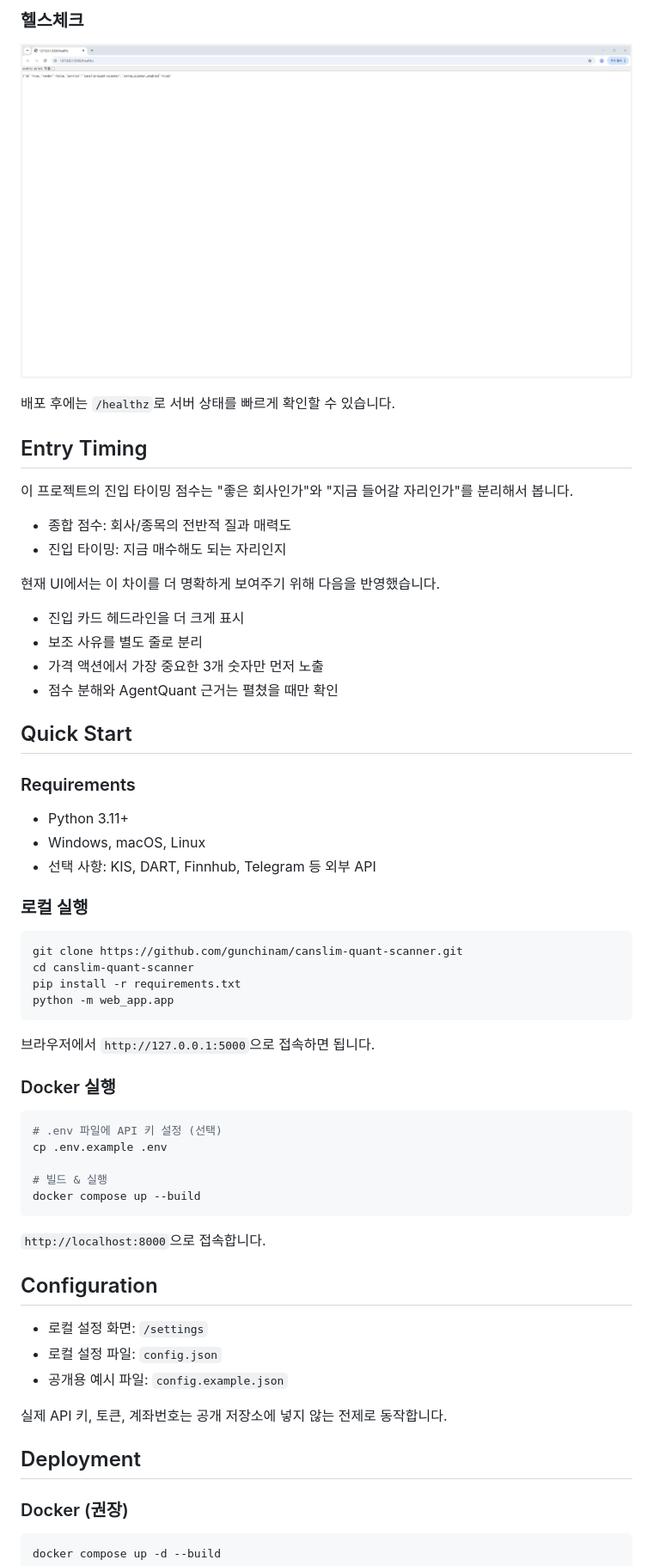
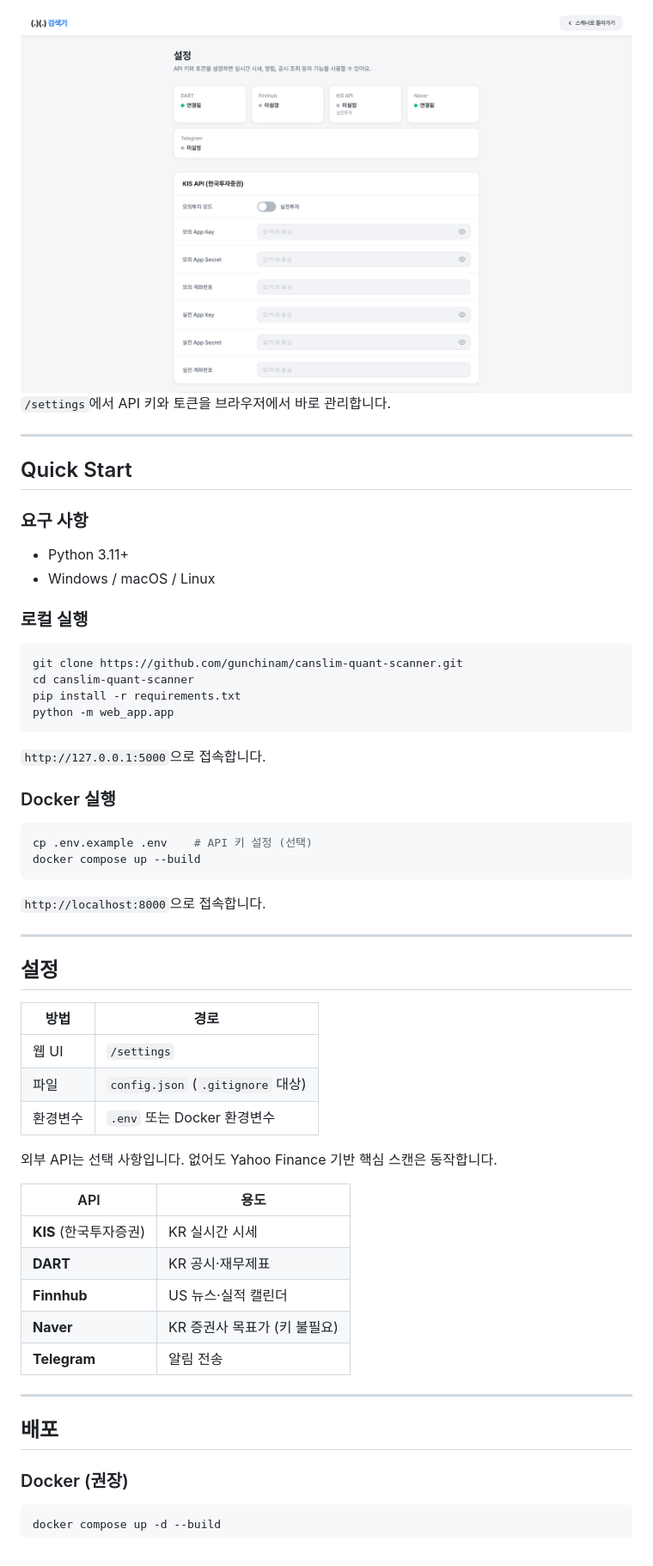
Before and after one commit to gunchinam/canslim-quant-scanner, a Markdown page: README.md, the part around one of its changes. Shown at 86% size. GitHub-like rendering; pictures changed too: docs/post_images/04_settings.png, docs/post_images/05_healthz.png.

````diff
--- a/README.md
+++ b/README.md
@@ -52,31 +53,16 @@
 
-### 헬스체크
+<img src="docs/post_images/04_settings.png" width="860" alt="Settings">
 
-![healthz-ui](docs/post_images/05_healthz.png)
+`/settings`에서 API 키와 토큰을 브라우저에서 바로 관리합니다.
 
-배포 후에는 `/healthz`로 서버 상태를 빠르게 확인할 수 있습니다.
-
-## Entry Timing
-
-이 프로젝트의 진입 타이밍 점수는 "좋은 회사인가"와 "지금 들어갈 자리인가"를 분리해서 봅니다.
-
-- 종합 점수: 회사/종목의 전반적 질과 매력도
-- 진입 타이밍: 지금 매수해도 되는 자리인지
-
-현재 UI에서는 이 차이를 더 명확하게 보여주기 위해 다음을 반영했습니다.
-
-- 진입 카드 헤드라인을 더 크게 표시
-- 보조 사유를 별도 줄로 분리
-- 가격 액션에서 가장 중요한 3개 숫자만 먼저 노출
-- 점수 분해와 AgentQuant 근거는 펼쳤을 때만 확인
+---
 
 ## Quick Start
 
-### Requirements
+### 요구 사항
 
 - Python 3.11+
-- Windows, macOS, Linux
-- 선택 사항: KIS, DART, Finnhub, Telegram 등 외부 API
+- Windows / macOS / Linux
 
 ### 로컬 실행
 
@@ -87,29 +73,40 @@ pip install -r requirements.txt
 python -m web_app.app
 ```
 
-브라우저에서 `http://127.0.0.1:5000`으로 접속하면 됩니다.
+`http://127.0.0.1:5000`으로 접속합니다.
 
 ### Docker 실행
 
 ```bash
-# .env 파일에 API 키 설정 (선택)
-cp .env.example .env
-
-# 빌드 & 실행
+cp .env.example .env    # API 키 설정 (선택)
 docker compose up --build
 ```
 
 `http://localhost:8000`으로 접속합니다.
 
-## Configuration
+---
 
-- 로컬 설정 화면: `/settings`
-- 로컬 설정 파일: `config.json`
-- 공개용 예시 파일: `config.example.json`
+## 설정
 
-실제 API 키, 토큰, 계좌번호는 공개 저장소에 넣지 않는 전제로 동작합니다.
+| 방법 | 경로 |
+|------|------|
+| 웹 UI | `/settings` |
+| 파일 | `config.json` (`.gitignore` 대상) |
+| 환경변수 | `.env` 또는 Docker 환경변수 |
 
-## Deployment
+외부 API는 선택 사항입니다. 없어도 Yahoo Finance 기반 핵심 스캔은 동작합니다.
+
+| API | 용도 |
+|-----|------|
+| **KIS** (한국투자증권) | KR 실시간 시세 |
+| **DART** | KR 공시·재무제표 |
+| **Finnhub** | US 뉴스·실적 캘린더 |
+| **Naver** | KR 증권사 목표가 (키 불필요) |
+| **Telegram** | 알림 전송 |
+
+---
+
+## 배포
 
 ### Docker (권장)
 
````
Also changed, not shown: other parts of README.md (+60 -45 lines), docs/post_images/01_home.png, docs/post_images/02_detail.png (added), docs/post_images/02_detail_nvda.png (deleted), docs/post_images/03_compare_nvda_msft_amzn.png (deleted).
